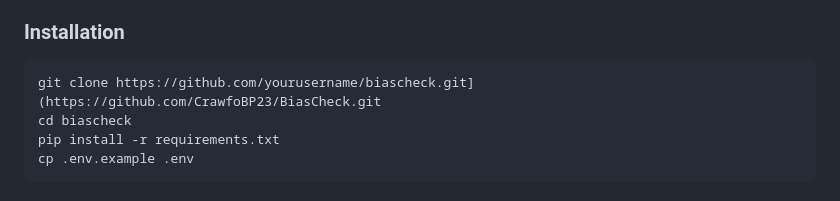
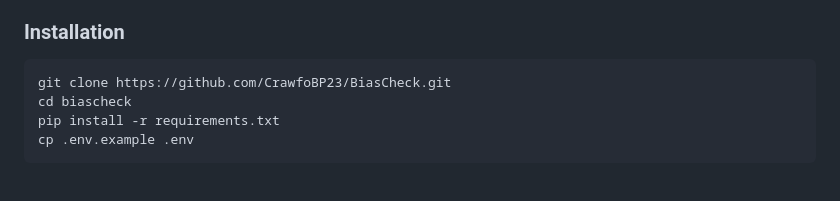
Before and after one commit to CrawfoBP23/BiasCheck, a Markdown page: README.md, the part around the change. Rendered like a GitHub page.

Commit message:
Fix installation command in README

````diff
--- a/README.md
+++ b/README.md
@@ -89,7 +89,7 @@ User inputs a topic or claim
 ### Installation
 
 ```bash
-git clone https://github.com/yourusername/biascheck.git](https://github.com/CrawfoBP23/BiasCheck.git
+git clone https://github.com/CrawfoBP23/BiasCheck.git
 cd biascheck
 pip install -r requirements.txt
 cp .env.example .env
````
